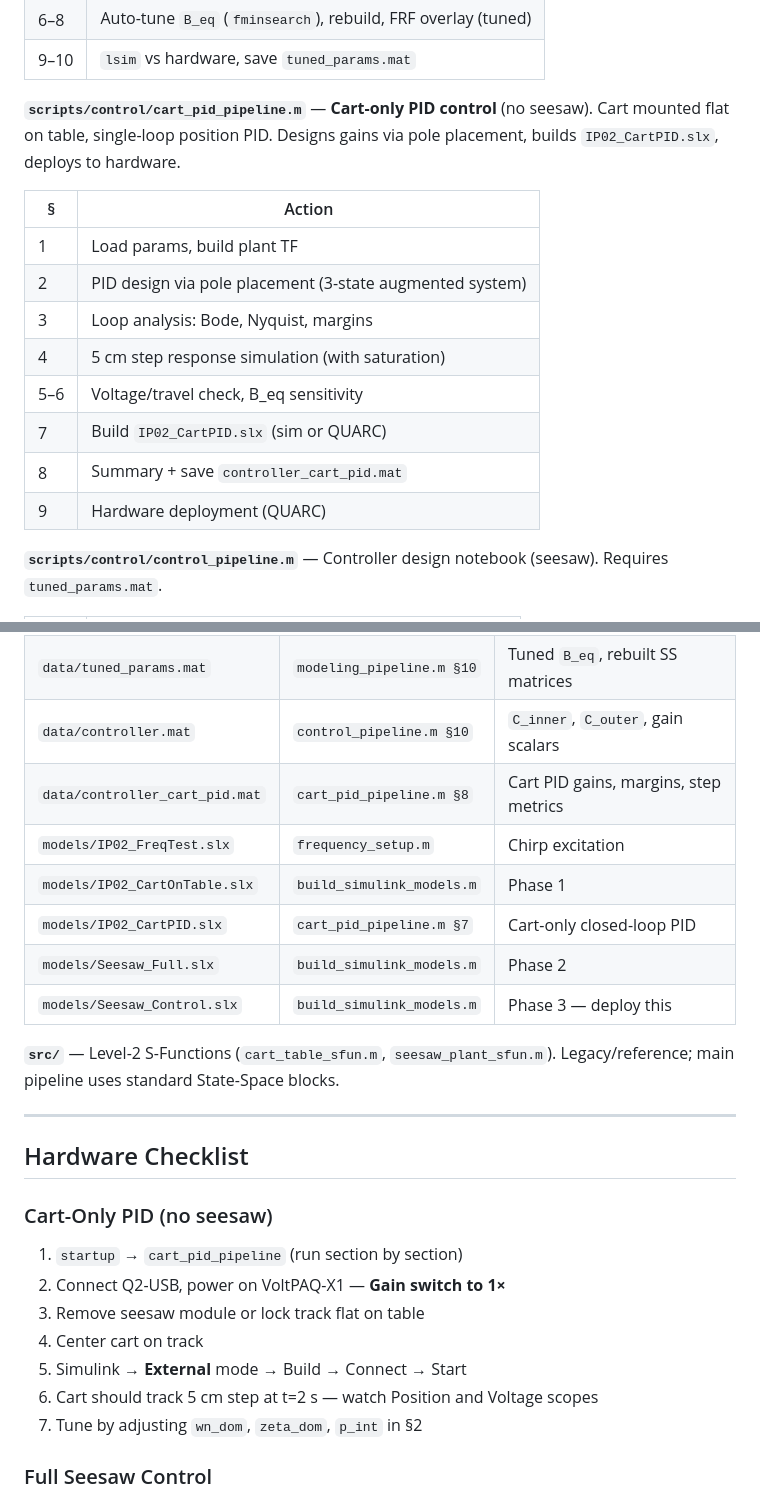
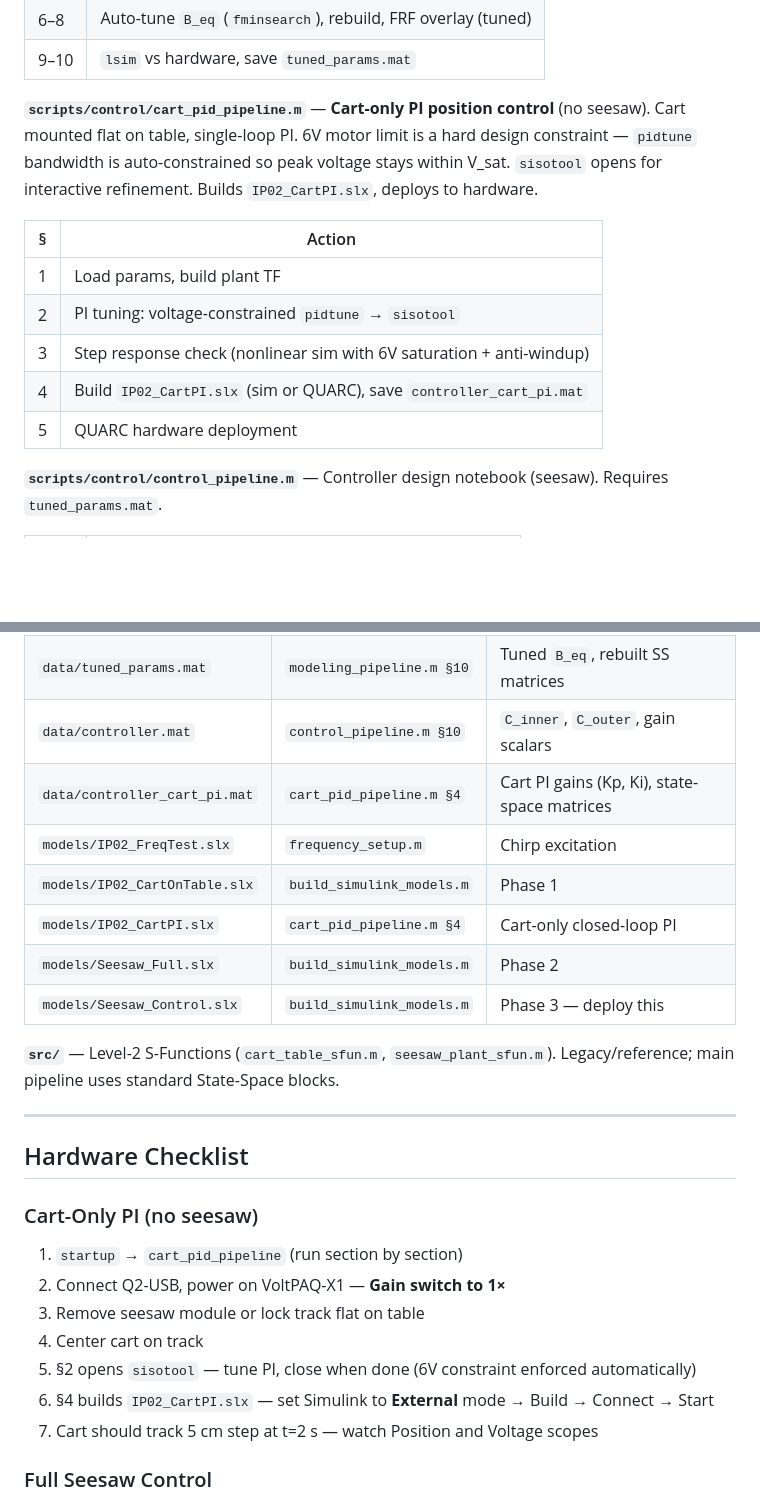
Before and after one commit to Negm2000/Seesaw, a Markdown page: README.md, 2 parts joined by grey strips. Drawn GitHub-style; blank space fills up the shorter version.

```diff
--- a/README.md
+++ b/README.md
@@ -86,18 +86,15 @@ The seesaw is open-loop unstable: tilt → gravity accelerates the cart further
 | 6–8 | Auto-tune `B_eq` (`fminsearch`), rebuild, FRF overlay (tuned) |
 | 9–10 | `lsim` vs hardware, save `tuned_params.mat` |
 
-**`scripts/control/cart_pid_pipeline.m`** — **Cart-only PID control** (no seesaw). Cart mounted flat on table, single-loop position PID. Designs gains via pole placement, builds `IP02_CartPID.slx`, deploys to hardware.
+**`scripts/control/cart_pid_pipeline.m`** — **Cart-only PI position control** (no seesaw). Cart mounted flat on table, single-loop PI. 6V motor limit is a hard design constraint — `pidtune` bandwidth is auto-constrained so peak voltage stays within V_sat. `sisotool` opens for interactive refinement. Builds `IP02_CartPI.slx`, deploys to hardware.
 
 | § | Action |
 |---|--------|
 | 1 | Load params, build plant TF |
-| 2 | PID design via pole placement (3-state augmented system) |
-| 3 | Loop analysis: Bode, Nyquist, margins |
-| 4 | 5 cm step response simulation (with saturation) |
-| 5–6 | Voltage/travel check, B_eq sensitivity |
-| 7 | Build `IP02_CartPID.slx` (sim or QUARC) |
-| 8 | Summary + save `controller_cart_pid.mat` |
-| 9 | Hardware deployment (QUARC) |
+| 2 | PI tuning: voltage-constrained `pidtune` → `sisotool` |
+| 3 | Step response check (nonlinear sim with 6V saturation + anti-windup) |
+| 4 | Build `IP02_CartPI.slx` (sim or QUARC), save `controller_cart_pi.mat` |
+| 5 | QUARC hardware deployment |
 
 **`scripts/control/control_pipeline.m`** — Controller design notebook (seesaw). Requires `tuned_params.mat`.
 
@@ -121,10 +118,10 @@ The seesaw is open-loop unstable: tilt → gravity accelerates the cart further
 | `data/data.mat` | QUARC hardware | Raw encoder + voltage from chirp test |
 | `data/tuned_params.mat` | `modeling_pipeline.m §10` | Tuned `B_eq`, rebuilt SS matrices |
 | `data/controller.mat` | `control_pipeline.m §10` | `C_inner`, `C_outer`, gain scalars |
-| `data/controller_cart_pid.mat` | `cart_pid_pipeline.m §8` | Cart PID gains, margins, step metrics |
+| `data/controller_cart_pi.mat` | `cart_pid_pipeline.m §4` | Cart PI gains (Kp, Ki), state-space matrices |
 | `models/IP02_FreqTest.slx` | `frequency_setup.m` | Chirp excitation |
 | `models/IP02_CartOnTable.slx` | `build_simulink_models.m` | Phase 1 |
-| `models/IP02_CartPID.slx` | `cart_pid_pipeline.m §7` | Cart-only closed-loop PID |
+| `models/IP02_CartPI.slx` | `cart_pid_pipeline.m §4` | Cart-only closed-loop PI |
 | `models/Seesaw_Full.slx` | `build_simulink_models.m` | Phase 2 |
 | `models/Seesaw_Control.slx` | `build_simulink_models.m` | Phase 3 — deploy this |
 
@@ -134,15 +131,15 @@ The seesaw is open-loop unstable: tilt → gravity accelerates the cart further
 
 ## Hardware Checklist
 
-### Cart-Only PID (no seesaw)
+### Cart-Only PI (no seesaw)
 
 1. `startup` → `cart_pid_pipeline` (run section by section)
 2. Connect Q2-USB, power on VoltPAQ-X1 — **Gain switch to 1×**
 3. Remove seesaw module or lock track flat on table
 4. Center cart on track
-5. Simulink → **External** mode → Build → Connect → Start
-6. Cart should track 5 cm step at t=2 s — watch Position and Voltage scopes
-7. Tune by adjusting `wn_dom`, `zeta_dom`, `p_int` in §2
+5. §2 opens `sisotool` — tune PI, close when done (6V constraint enforced automatically)
+6. §4 builds `IP02_CartPI.slx` — set Simulink to **External** mode → Build → Connect → Start
+7. Cart should track 5 cm step at t=2 s — watch Position and Voltage scopes
 
 ### Full Seesaw Control
 
```
